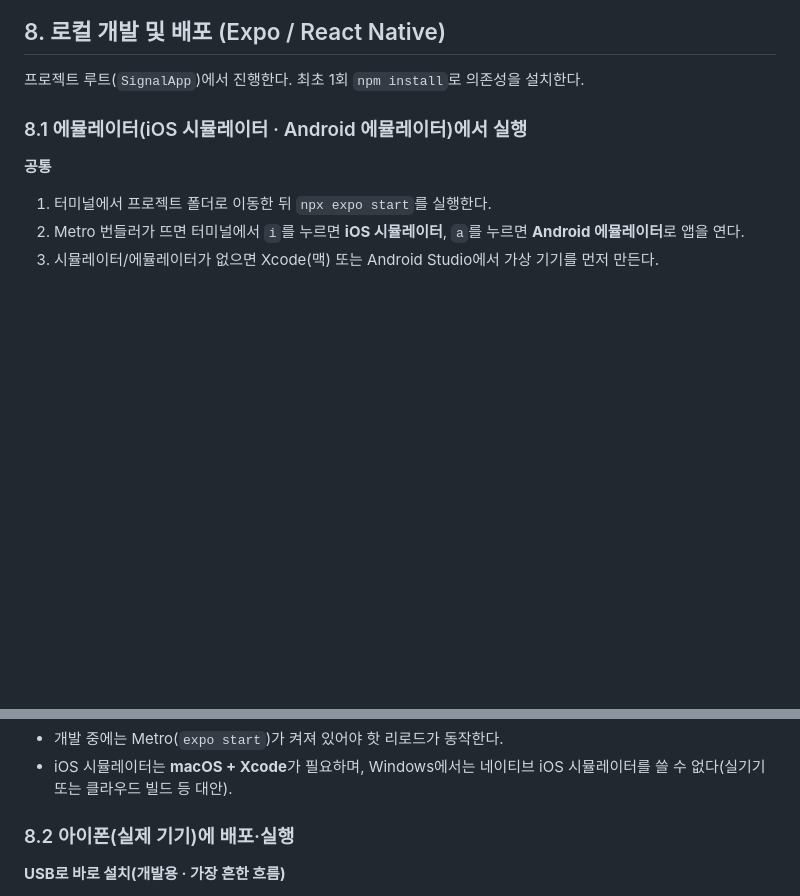
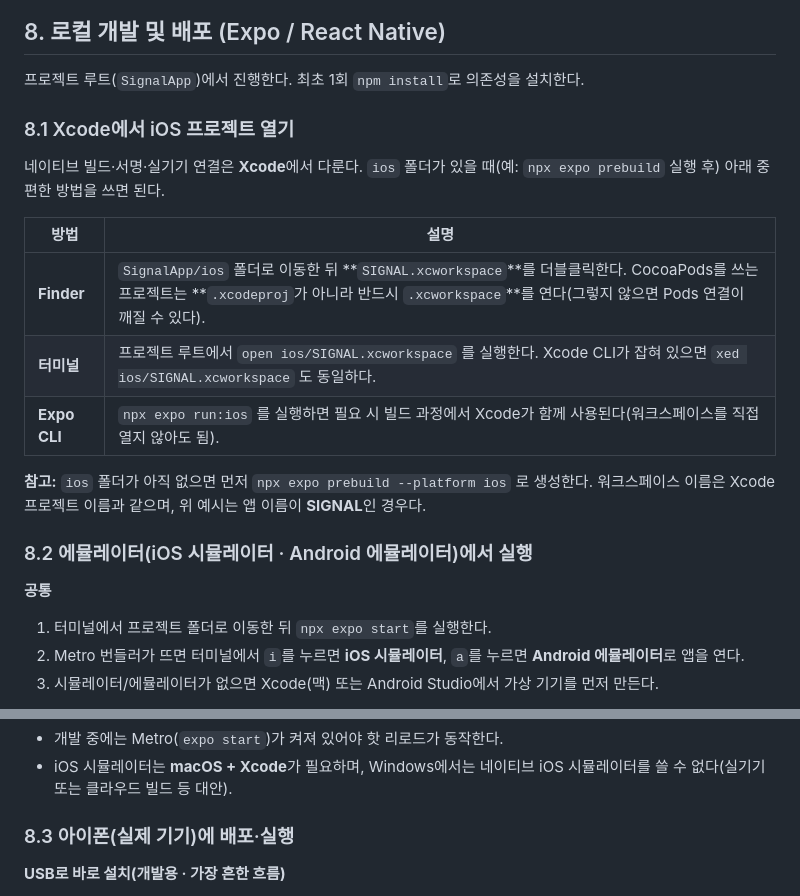
Before and after one commit to marcusmoon/SignalApp, a Markdown page: SIGNAL-PRD.md, 2 parts joined by grey strips. GitHub-like rendering; blank space fills up the shorter version.

Commit message:
docs(prd): Xcode에서 iOS 워크스페이스 여는 방법(§8.1) 추가
Made-with: Cursor

```diff
--- a/SIGNAL-PRD.md
+++ b/SIGNAL-PRD.md
@@ -173,7 +173,19 @@
 
 프로젝트 루트(`SignalApp`)에서 진행한다. 최초 1회 `npm install`로 의존성을 설치한다.
 
-### 8.1 에뮬레이터(iOS 시뮬레이터 · Android 에뮬레이터)에서 실행
+### 8.1 Xcode에서 iOS 프로젝트 열기
+
+네이티브 빌드·서명·실기기 연결은 **Xcode**에서 다룬다. `ios` 폴더가 있을 때(예: `npx expo prebuild` 실행 후) 아래 중 편한 방법을 쓰면 된다.
+
+| 방법 | 설명 |
+|------|------|
+| **Finder** | `SignalApp/ios` 폴더로 이동한 뒤 **`SIGNAL.xcworkspace`**를 더블클릭한다. CocoaPods를 쓰는 프로젝트는 **`.xcodeproj`가 아니라 반드시 `.xcworkspace`**를 연다(그렇지 않으면 Pods 연결이 깨질 수 있다). |
+| **터미널** | 프로젝트 루트에서 `open ios/SIGNAL.xcworkspace` 를 실행한다. Xcode CLI가 잡혀 있으면 `xed ios/SIGNAL.xcworkspace` 도 동일하다. |
+| **Expo CLI** | `npx expo run:ios` 를 실행하면 필요 시 빌드 과정에서 Xcode가 함께 사용된다(워크스페이스를 직접 열지 않아도 됨). |
+
+**참고:** `ios` 폴더가 아직 없으면 먼저 `npx expo prebuild --platform ios` 로 생성한다. 워크스페이스 이름은 Xcode 프로젝트 이름과 같으며, 위 예시는 앱 이름이 **SIGNAL**인 경우다.
+
+### 8.2 에뮬레이터(iOS 시뮬레이터 · Android 에뮬레이터)에서 실행
 
 **공통**
 
@@ -196,7 +208,7 @@
 - 개발 중에는 Metro(`expo start`)가 켜져 있어야 핫 리로드가 동작한다.
 - iOS 시뮬레이터는 **macOS + Xcode**가 필요하며, Windows에서는 네이티브 iOS 시뮬레이터를 쓸 수 없다(실기기 또는 클라우드 빌드 등 대안).
 
-### 8.2 아이폰(실제 기기)에 배포·실행
+### 8.3 아이폰(실제 기기)에 배포·실행
 
 **USB로 바로 설치(개발용 · 가장 흔한 흐름)**
 
```
